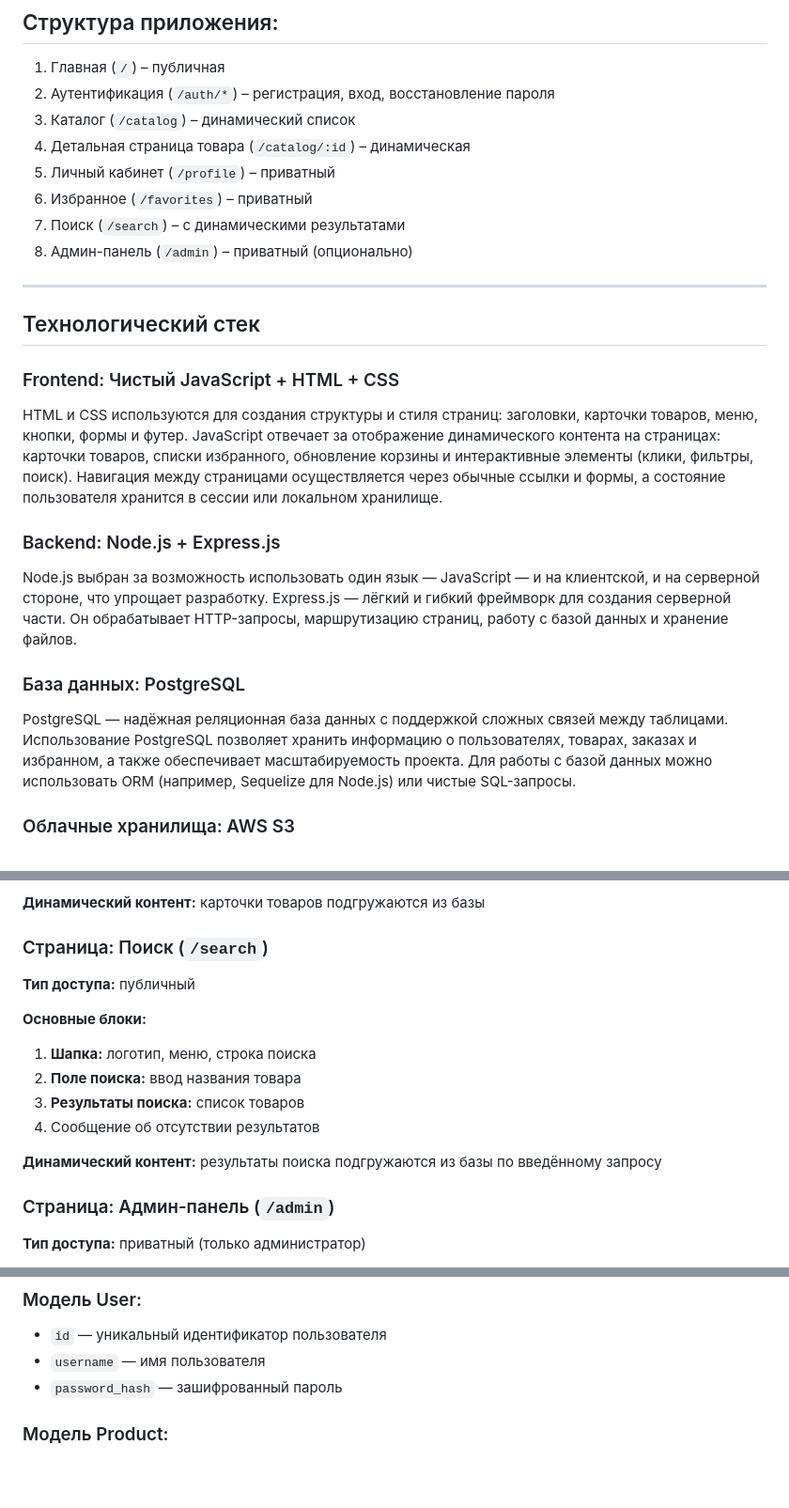
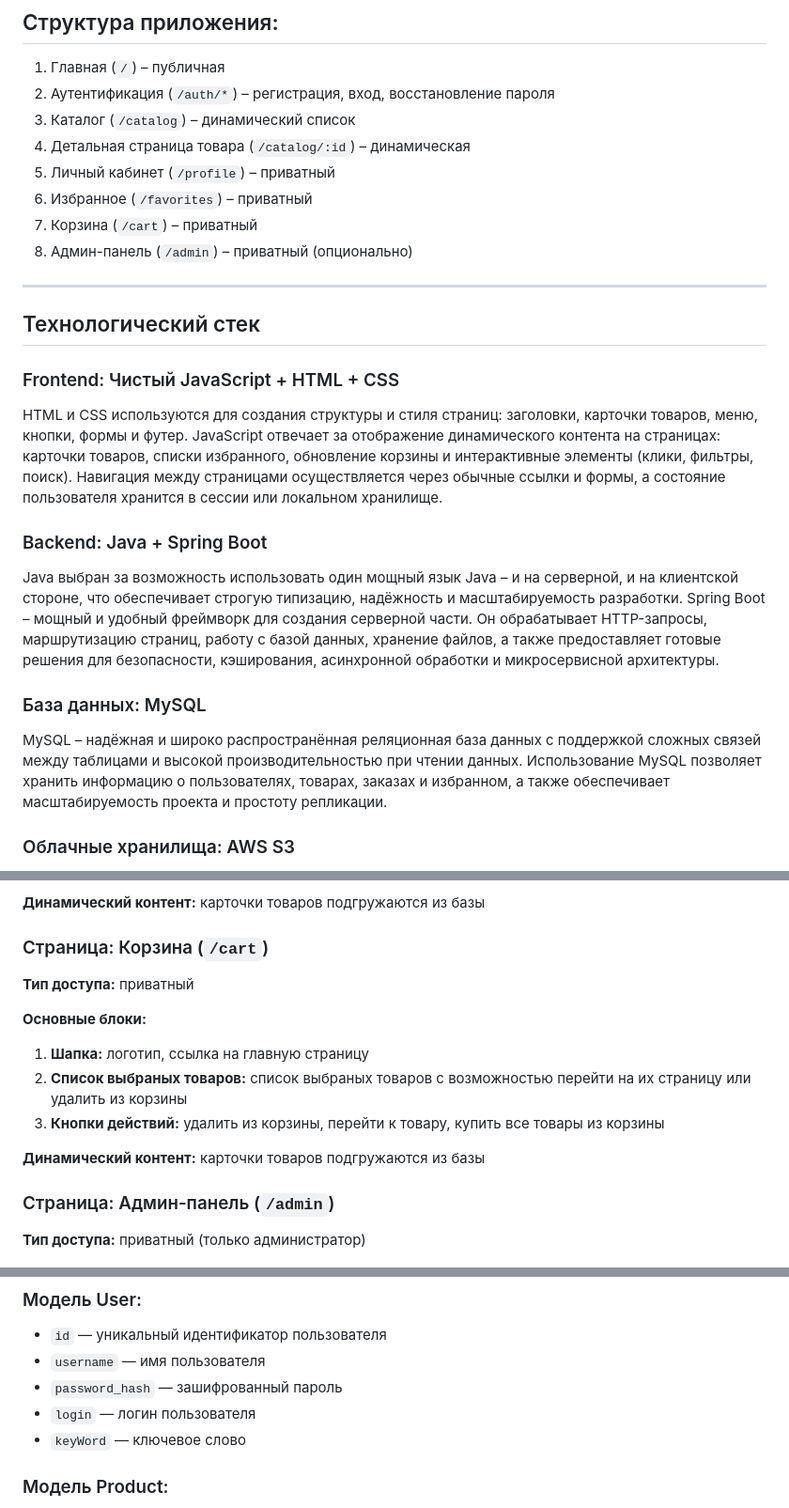
Before and after one commit to Alexei0123/BT, a Markdown page: README.md, 3 parts joined by grey strips. Shown at 94% size. Drawn GitHub-style; blank space fills up the shorter version.

```diff
--- a/README.md
+++ b/README.md
@@ -26,7 +26,7 @@ ___
 4. Детальная страница товара (`/catalog/:id`) – динамическая
 5. Личный кабинет (`/profile`) – приватный
 6. Избранное (`/favorites`) – приватный
-7. Поиск (`/search`) – с динамическими результатами
+7. Корзина (`/cart`) – приватный
 8. Админ-панель (`/admin`) – приватный (опционально)
 
 ___
@@ -37,14 +37,13 @@ HTML и CSS используются для создания структуры
 JavaScript отвечает за отображение динамического контента на страницах: карточки товаров, списки избранного, обновление корзины и интерактивные элементы (клики, фильтры, поиск).
 Навигация между страницами осуществляется через обычные ссылки и формы, а состояние пользователя хранится в сессии или локальном хранилище.
 
-### Backend: Node.js + Express.js
-Node.js выбран за возможность использовать один язык — JavaScript — и на клиентской, и на серверной стороне, что упрощает разработку.
-Express.js — лёгкий и гибкий фреймворк для создания серверной части. Он обрабатывает HTTP-запросы, маршрутизацию страниц, работу с базой данных и хранение файлов.
+### Backend: Java + Spring Boot
+Java выбран за возможность использовать один мощный язык  Java – и на серверной, и на клиентской стороне, что обеспечивает строгую типизацию, надёжность и масштабируемость разработки.
+Spring Boot – мощный и удобный фреймворк для создания серверной части. Он обрабатывает HTTP-запросы, маршрутизацию страниц, работу с базой данных, хранение файлов, а также предоставляет готовые решения для безопасности, кэширования, асинхронной обработки и микросервисной архитектуры.
 
-### База данных: PostgreSQL
-PostgreSQL — надёжная реляционная база данных с поддержкой сложных связей между таблицами.
-Использование PostgreSQL позволяет хранить информацию о пользователях, товарах, заказах и избранном, а также обеспечивает масштабируемость проекта.
-Для работы с базой данных можно использовать ORM (например, Sequelize для Node.js) или чистые SQL-запросы.
+### База данных: MySQL
+MySQL – надёжная и широко распространённая реляционная база данных с поддержкой сложных связей между таблицами и высокой производительностью при чтении данных.
+Использование MySQL позволяет хранить информацию о пользователях, товарах, заказах и избранном, а также обеспечивает масштабируемость проекта и простоту репликации.
 
 ### Облачные хранилища: AWS S3
 Загруженные изображения товаров и медиафайлы хранятся на облачном хранилище AWS S3, что обеспечивает:
@@ -122,16 +121,15 @@ ___
 
 **Динамический контент:** карточки товаров подгружаются из базы
 
-### Страница: Поиск (`/search`)
-**Тип доступа:** публичный
+### Страница: Корзина (`/cart`)
+**Тип доступа:** приватный
 
 **Основные блоки:**
-1. **Шапка:** логотип, меню, строка поиска
-2. **Поле поиска:** ввод названия товара
-3. **Результаты поиска:** список товаров
-4. Сообщение об отсутствии результатов
+1. **Шапка:** логотип, ссылка на главную страницу
+2. **Список выбраных товаров:** список выбраных товаров с возможностью перейти на их страницу или удалить из корзины
+3. **Кнопки действий:** удалить из корзины, перейти к товару, купить все товары из корзины
 
-**Динамический контент:** результаты поиска подгружаются из базы по введённому запросу
+**Динамический контент:** карточки товаров подгружаются из базы
 
 ### Страница: Админ-панель (`/admin`)
 **Тип доступа:** приватный (только администратор)
@@ -151,6 +149,8 @@ ___
 + `id` — уникальный идентификатор пользователя
 + `username` — имя пользователя
 + `password_hash` — зашифрованный пароль
++ `login` — логин пользователя
++ `keyWord` — ключевое слово
 
 ### Модель Product:
 + `id` — уникальный идентификатор товара
```
